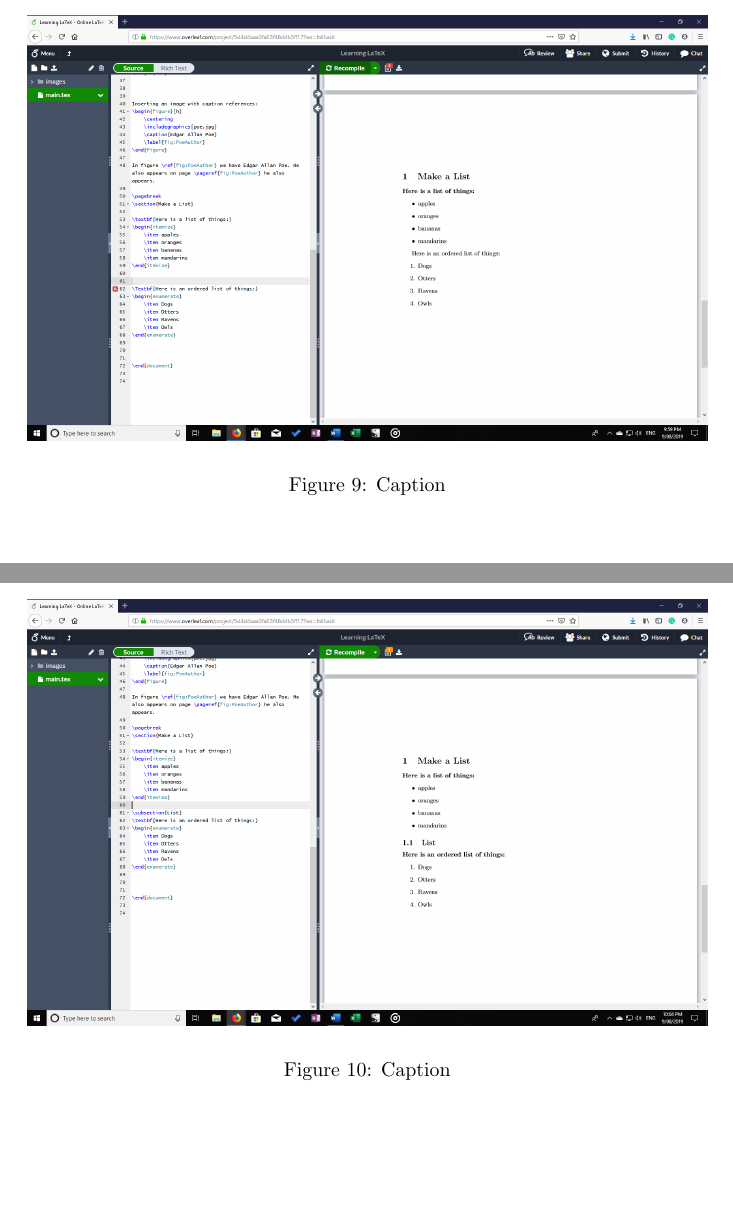
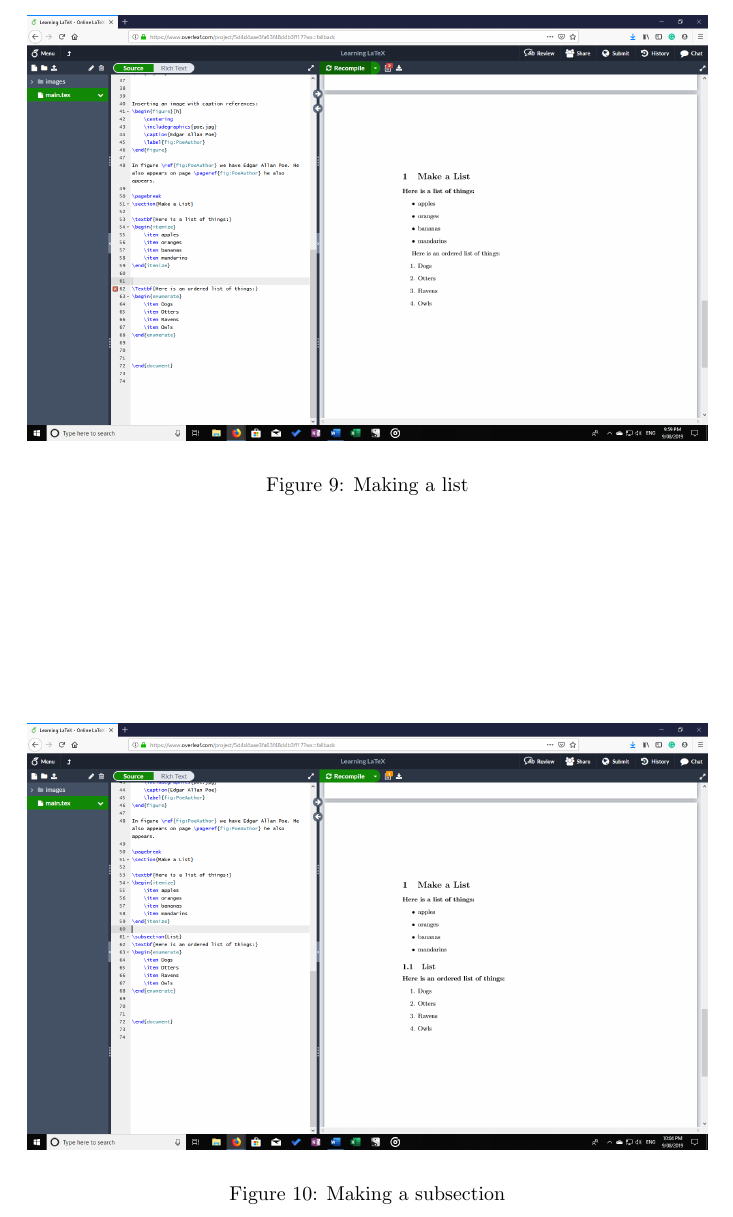
Before and after one commit to MQ-FOAR705/SheriGoldie-LearningJournal, a LaTeX document (Learning Journal 1.tex): two parts of page 8 of 9 before the commit and part of page 8 of 9 after it, the two joined at a grey line, cut at the place of the change, the shorter picture padded with empty space. Compiled offline with pdfLaTeX.

Commit message:
Corrected image labels

```diff
--- a/Learning Journal 1.tex
+++ b/Learning Journal 1.tex
@@ -3,7 +3,7 @@
 \usepackage[utf8]{inputenc}
 \usepackage{graphicx}
 \graphicspath{ {images/} }
-\geometry{a4paper, total={170mm,257mm}, left=25mm, right=25mm, top=25mm, bottom=25mm}
+\geometry{a4paper, left=25mm, right=25mm, top=25mm, bottom=25mm}
 \setlength{\parindent}{2em}
 \setlength{\parskip}{1em}
 \renewcommand{\baselinestretch}{1.3}
@@ -167,15 +167,15 @@ I still have a problem with the formatting on my first page with the alignment o
 \begin{figure}[h]
     \centering
     \includegraphics[width=12cm]{Images/Screenshot8.png}
-    \caption{Caption}
-    \label{fig:Making a list}
+    \caption{Making a list}
+    \label{fig:screenshot8}
 \end{figure}
 
 \begin{figure}[h]
     \centering
     \includegraphics[width=12cm]{Images/Screenshot9.png}
-    \caption{Caption}
-    \label{fig:Making a subsection}
+    \caption{Making a subsection}
+    \label{fig:screenshot9}
 \end{figure}
 
 \begin{figure}[h]
```
Also changed, not shown: Learning Journal 1.tex (2 more changed lines).
